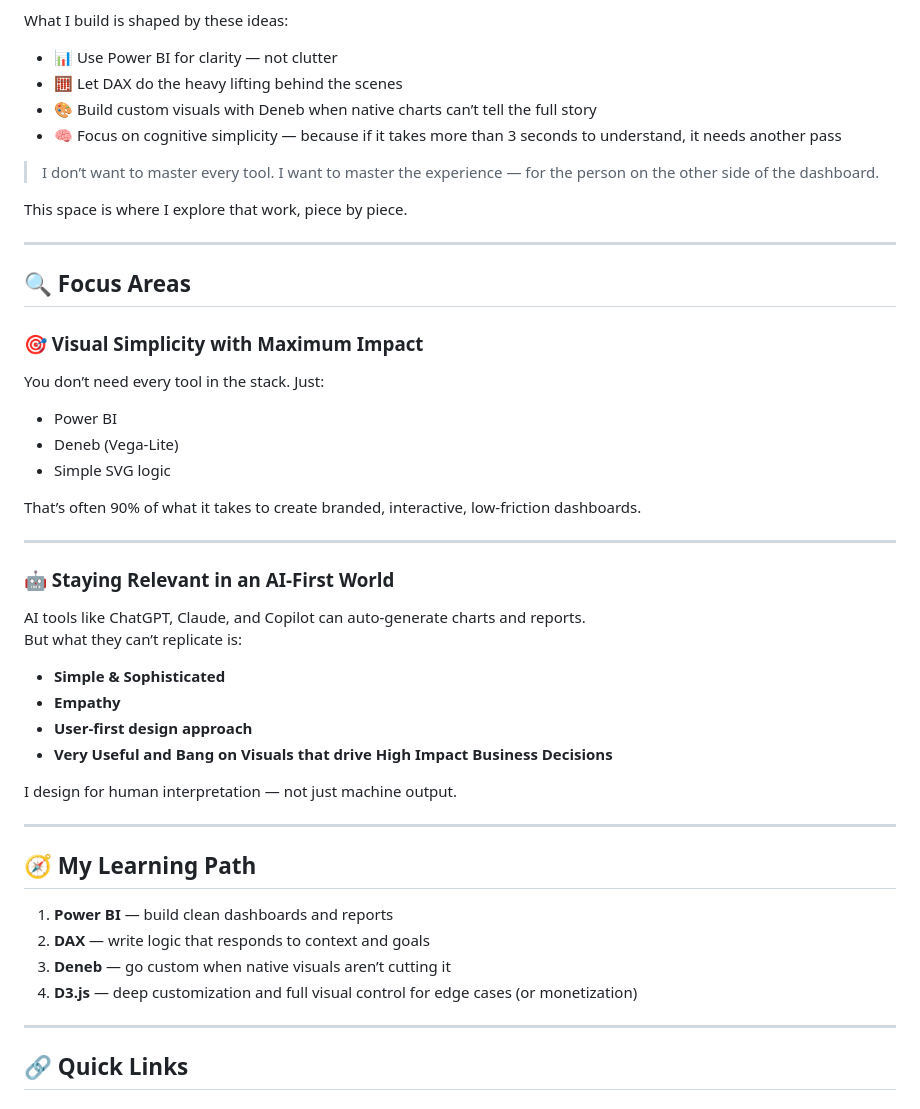
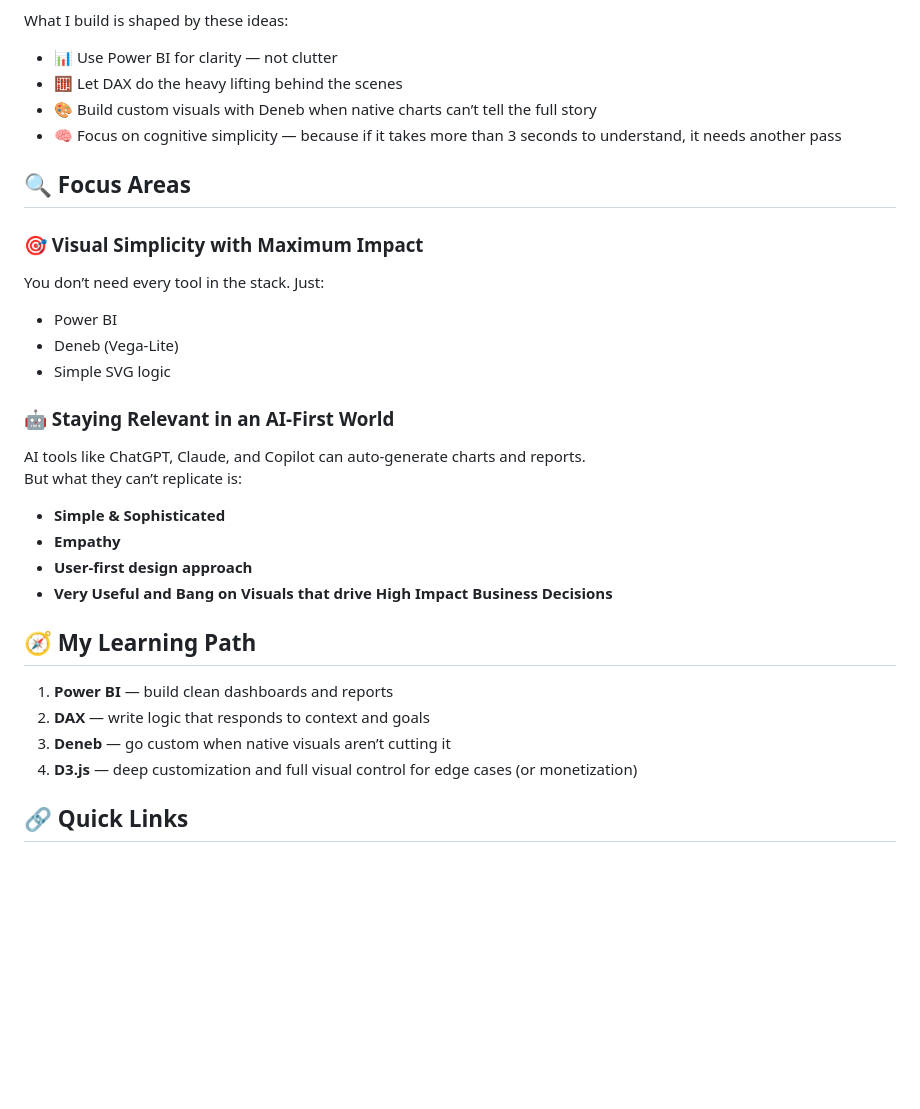
Before and after one commit to neetmadann/neetmadann.github.io, a Markdown page: README.md, the part around the change. Drawn GitHub-style; blank space fills up the shorter version.

```diff
--- a/README.md
+++ b/README.md
@@ -25,12 +25,6 @@ What I build is shaped by these ideas:
 - 🎨 Build custom visuals with Deneb when native charts can’t tell the full story
 - 🧠 Focus on cognitive simplicity — because if it takes more than 3 seconds to understand, it needs another pass
 
-> I don’t want to master every tool. I want to master the experience — for the person on the other side of the dashboard.
-
-This space is where I explore that work, piece by piece.
-
----
-
 ## 🔍 Focus Areas
 
 ### 🎯 Visual Simplicity with Maximum Impact
@@ -40,10 +34,6 @@ You don’t need every tool in the stack. Just:
 - Power BI
 - Deneb (Vega-Lite)
 - Simple SVG logic
-
-That’s often 90% of what it takes to create branded, interactive, low-friction dashboards.
-
----
 
 ### 🤖 Staying Relevant in an AI-First World
 
@@ -55,18 +45,12 @@ But what they can’t replicate is:
 - **User-first design approach**
 - **Very Useful and Bang on Visuals that drive High Impact Business Decisions**
 
-I design for human interpretation — not just machine output.
-
----
-
 ## 🧭 My Learning Path
 
 1. **Power BI** — build clean dashboards and reports
 2. **DAX** — write logic that responds to context and goals
 3. **Deneb** — go custom when native visuals aren’t cutting it
 4. **D3.js** — deep customization and full visual control for edge cases (or monetization)
-
----
 
 ## 🔗 Quick Links
 
```
